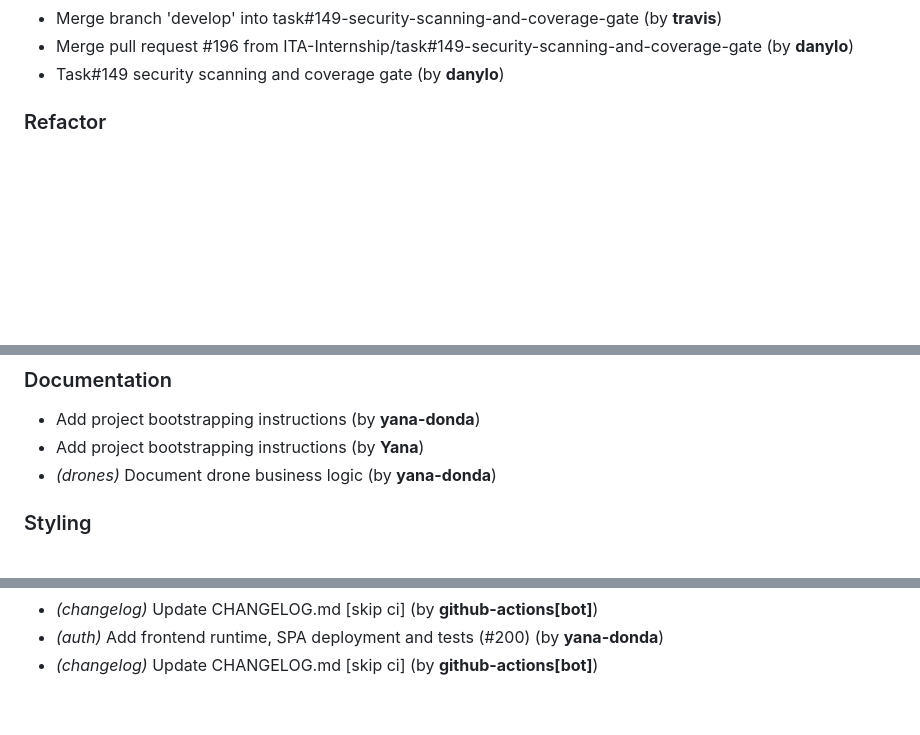
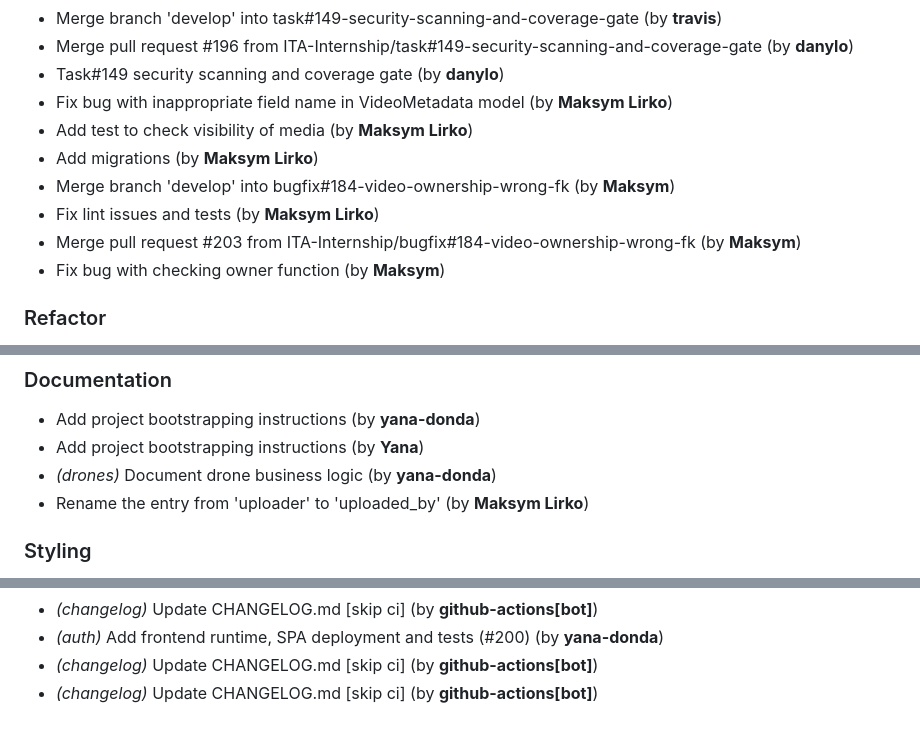
Before and after one commit to ITA-Internship/Mission-Control-System, a Markdown page: CHANGELOG.md, 3 parts joined by grey strips. GitHub-like rendering; blank space fills up the shorter version.

Commit message:
chore(changelog): update CHANGELOG.md [skip ci]

```diff
--- a/CHANGELOG.md
+++ b/CHANGELOG.md
@@ -750,6 +750,13 @@
 - Merge branch 'develop' into task#149-security-scanning-and-coverage-gate (by **travis**)
 - Merge pull request #196 from ITA-Internship/task#149-security-scanning-and-coverage-gate (by **danylo**)
 - Task#149 security scanning and coverage gate (by **danylo**)
+- Fix bug with inappropriate field name in VideoMetadata model (by **Maksym Lirko**)
+- Add test to check visibility of media (by **Maksym Lirko**)
+- Add migrations (by **Maksym Lirko**)
+- Merge branch 'develop' into bugfix#184-video-ownership-wrong-fk (by **Maksym**)
+- Fix lint issues and tests (by **Maksym Lirko**)
+- Merge pull request #203 from ITA-Internship/bugfix#184-video-ownership-wrong-fk (by **Maksym**)
+- Fix bug with checking owner function (by **Maksym**)
 
 ### Refactor
 
@@ -768,6 +775,7 @@
 - Add project bootstrapping instructions (by **yana-donda**)
 - Add project bootstrapping instructions (by **Yana**)
 - *(drones)* Document drone business logic (by **yana-donda**)
+- Rename the entry from 'uploader' to 'uploaded_by' (by **Maksym Lirko**)
 
 ### Styling
 
@@ -821,3 +829,4 @@
 - *(changelog)* Update CHANGELOG.md [skip ci] (by **github-actions[bot]**)
 - *(auth)* Add frontend runtime, SPA deployment and tests (#200) (by **yana-donda**)
 - *(changelog)* Update CHANGELOG.md [skip ci] (by **github-actions[bot]**)
+- *(changelog)* Update CHANGELOG.md [skip ci] (by **github-actions[bot]**)
```
